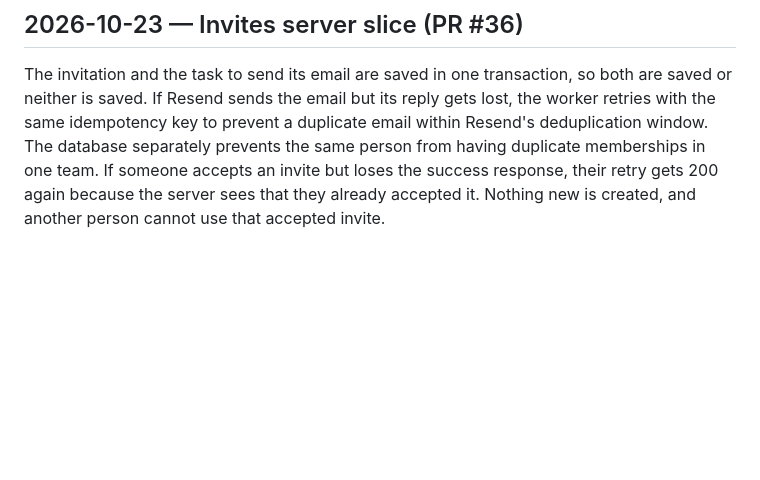
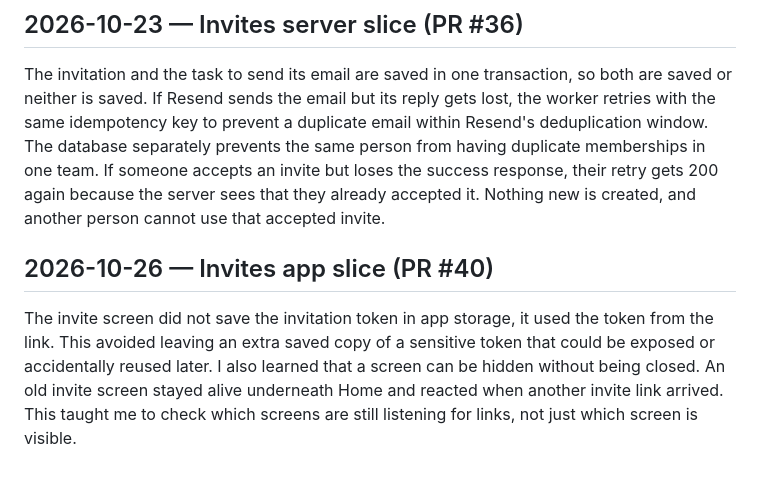
Before and after one commit to Hennit-Dave/rota, a Markdown page: LEARNING-LOG.md, the part around the change. GitHub-like rendering; blank space fills up the shorter version.

Commit message:
docs: add learning log entry for the invites app slice

```diff
--- a/LEARNING-LOG.md
+++ b/LEARNING-LOG.md
@@ -177,3 +177,7 @@ A stranger gets 404 so the response doesn't reveal whether the team exists. A St
 ## 2026-10-23 — Invites server slice (PR #36)
 
 The invitation and the task to send its email are saved in one transaction, so both are saved or neither is saved. If Resend sends the email but its reply gets lost, the worker retries with the same idempotency key to prevent a duplicate email within Resend's deduplication window. The database separately prevents the same person from having duplicate memberships in one team. If someone accepts an invite but loses the success response, their retry gets 200 again because the server sees that they already accepted it. Nothing new is created, and another person cannot use that accepted invite.
+
+## 2026-10-26 — Invites app slice (PR #40)
+
+The invite screen did not save the invitation token in app storage, it used the token from the link. This avoided leaving an extra saved copy of a sensitive token that could be exposed or accidentally reused later. I also learned that a screen can be hidden without being closed. An old invite screen stayed alive underneath Home and reacted when another invite link arrived. This taught me to check which screens are still listening for links, not just which screen is visible.
```
